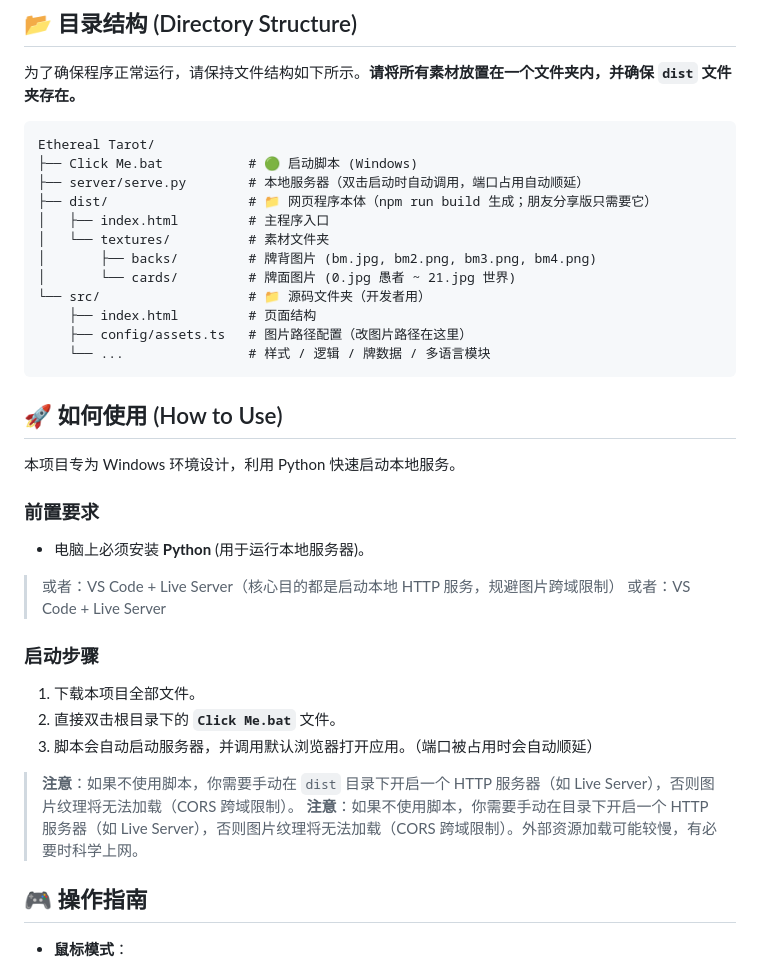
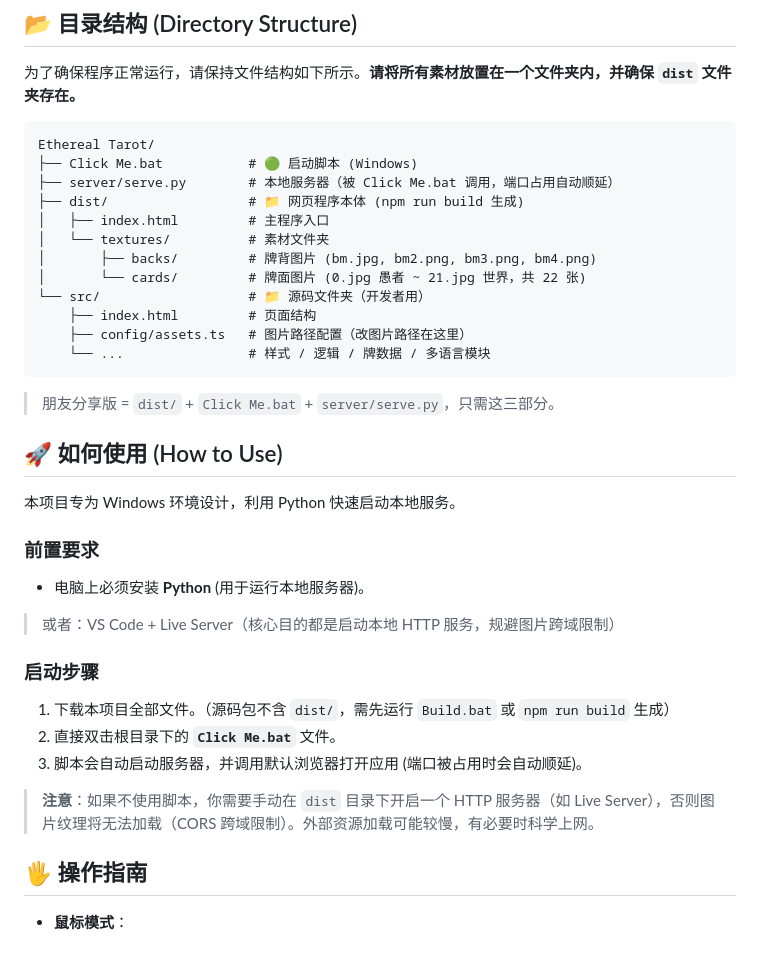
Before and after one commit to zlZayn/Tarot, a Markdown page: README.md, the part around one of its changes. Rendered like a GitHub page.

Commit message:
docs: README 细节修正（矛盾/重复/括号/emoji/源码构建提示）
- 修朋友分享版自相矛盾表述；统一半角括号
- 合并原版重复的 Live Server 提示与注意块（信息保留）
- 操作指南 emoji 🎮→🖐️（手势特色，非游戏）
- 启动步骤补源码包需先构建说明（仓库不含 dist）

````diff
--- a/README.md
+++ b/README.md
@@ -15,17 +15,19 @@
 ```text
 Ethereal Tarot/
 ├── Click Me.bat           # 🟢 启动脚本 (Windows)
-├── server/serve.py        # 本地服务器（双击启动时自动调用，端口占用自动顺延）
-├── dist/                  # 📁 网页程序本体（npm run build 生成；朋友分享版只需要它）
+├── server/serve.py        # 本地服务器（被 Click Me.bat 调用，端口占用自动顺延）
+├── dist/                  # 📁 网页程序本体 (npm run build 生成)
 │   ├── index.html         # 主程序入口
 │   └── textures/          # 素材文件夹
 │       ├── backs/         # 牌背图片 (bm.jpg, bm2.png, bm3.png, bm4.png)
-│       └── cards/         # 牌面图片 (0.jpg 愚者 ~ 21.jpg 世界)
+│       └── cards/         # 牌面图片 (0.jpg 愚者 ~ 21.jpg 世界，共 22 张)
 └── src/                   # 📁 源码文件夹（开发者用）
     ├── index.html         # 页面结构
     ├── config/assets.ts   # 图片路径配置（改图片路径在这里）
     └── ...                # 样式 / 逻辑 / 牌数据 / 多语言模块
 ```
+
+> 朋友分享版 = `dist/` + `Click Me.bat` + `server/serve.py`，只需这三部分。
 
 ## 🚀 如何使用 (How to Use)
 
@@ -36,18 +38,16 @@ Ethereal Tarot/
 * 电脑上必须安装 **Python** (用于运行本地服务器)。
 
 > 或者：VS Code + Live Server（核心目的都是启动本地 HTTP 服务，规避图片跨域限制）
-> 或者：VS Code + Live Server
 
 ### 启动步骤
 
-1. 下载本项目全部文件。
+1. 下载本项目全部文件。（源码包不含 `dist/`，需先运行 `Build.bat` 或 `npm run build` 生成）
 2. 直接双击根目录下的 **`Click Me.bat`** 文件。
-3. 脚本会自动启动服务器，并调用默认浏览器打开应用。（端口被占用时会自动顺延）
+3. 脚本会自动启动服务器，并调用默认浏览器打开应用 (端口被占用时会自动顺延)。
 
-> **注意**：如果不使用脚本，你需要手动在 `dist` 目录下开启一个 HTTP 服务器（如 Live Server），否则图片纹理将无法加载（CORS 跨域限制）。
-> **注意**：如果不使用脚本，你需要手动在目录下开启一个 HTTP 服务器（如 Live Server），否则图片纹理将无法加载（CORS 跨域限制）。外部资源加载可能较慢，有必要时科学上网。
+> **注意**：如果不使用脚本，你需要手动在 `dist` 目录下开启一个 HTTP 服务器（如 Live Server），否则图片纹理将无法加载（CORS 跨域限制）。外部资源加载可能较慢，有必要时科学上网。
 
-## 🎮 操作指南
+## 🖐️ 操作指南
 
 * **鼠标模式**：
     * **拖拽**：左右滑动浏览牌堆。
````
Also changed, not shown: other parts of README.md (+1 -1 lines).
